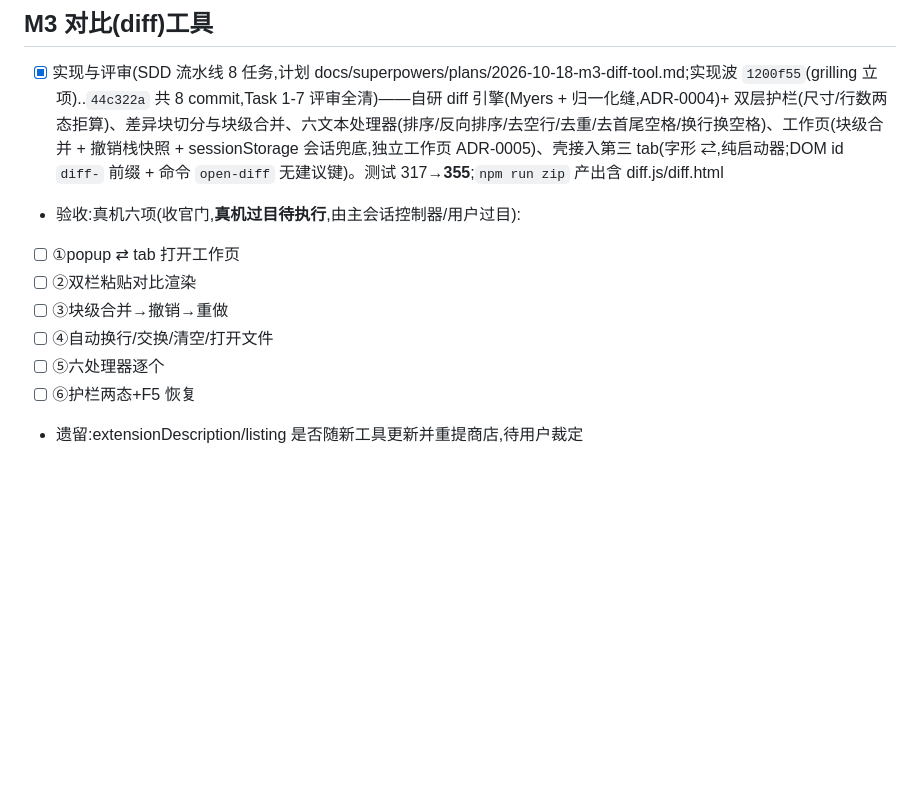
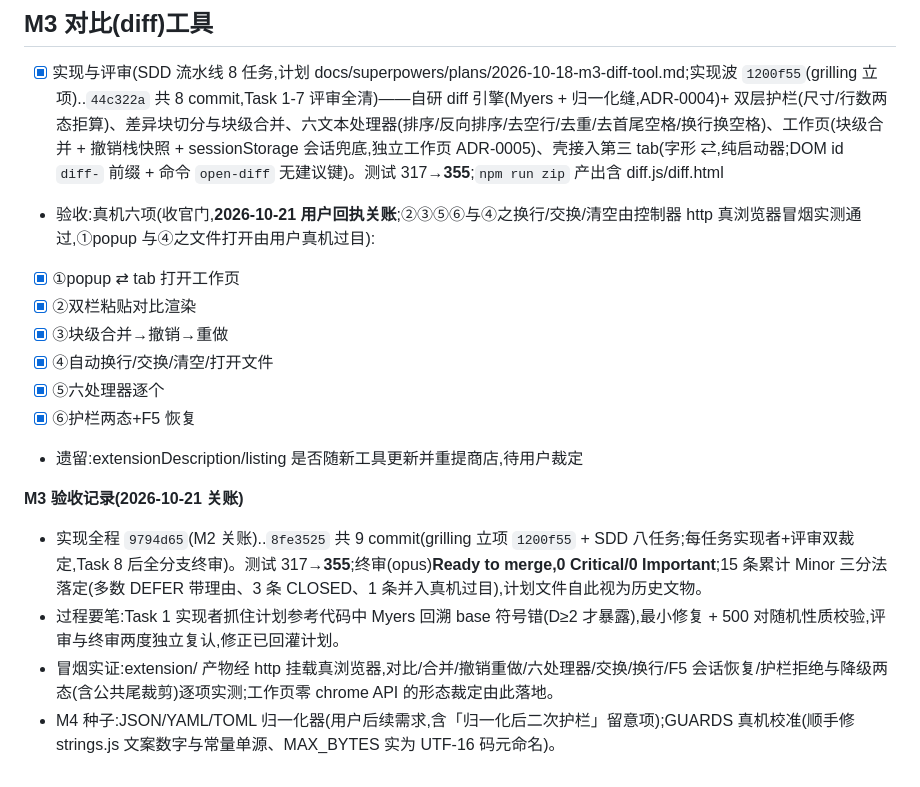
Before and after one commit to zz984230/chromeStore, a Markdown page: octopus/docs/MILESTONES.md, the part around the change. GitHub-like rendering; blank space fills up the shorter version.

Commit message:
docs(m3): 关账 — 真机六项通过,验收记录与 M4 种子入账
Co-Authored-By: Claude Code <noreply@anthropic.com>

```diff
--- a/octopus/docs/MILESTONES.md
+++ b/octopus/docs/MILESTONES.md
@@ -43,11 +43,18 @@
 
 ## M3 对比(diff)工具
 - [x] 实现与评审(SDD 流水线 8 任务,计划 docs/superpowers/plans/2026-10-18-m3-diff-tool.md;实现波 `1200f55`(grilling 立项)..`44c322a` 共 8 commit,Task 1-7 评审全清)——自研 diff 引擎(Myers + 归一化缝,ADR-0004)+ 双层护栏(尺寸/行数两态拒算)、差异块切分与块级合并、六文本处理器(排序/反向排序/去空行/去重/去首尾空格/换行换空格)、工作页(块级合并 + 撤销栈快照 + sessionStorage 会话兜底,独立工作页 ADR-0005)、壳接入第三 tab(字形 ⇄,纯启动器;DOM id `diff-` 前缀 + 命令 `open-diff` 无建议键)。测试 317→**355**;`npm run zip` 产出含 diff.js/diff.html
-- 验收:真机六项(收官门,**真机过目待执行**,由主会话控制器/用户过目):
-- [ ] ①popup ⇄ tab 打开工作页
-- [ ] ②双栏粘贴对比渲染
-- [ ] ③块级合并→撤销→重做
-- [ ] ④自动换行/交换/清空/打开文件
-- [ ] ⑤六处理器逐个
-- [ ] ⑥护栏两态+F5 恢复
+- 验收:真机六项(收官门,**2026-10-21 用户回执关账**;②③⑤⑥与④之换行/交换/清空由控制器 http 真浏览器冒烟实测通过,①popup 与④之文件打开由用户真机过目):
+- [x] ①popup ⇄ tab 打开工作页
+- [x] ②双栏粘贴对比渲染
+- [x] ③块级合并→撤销→重做
+- [x] ④自动换行/交换/清空/打开文件
+- [x] ⑤六处理器逐个
+- [x] ⑥护栏两态+F5 恢复
 - 遗留:extensionDescription/listing 是否随新工具更新并重提商店,待用户裁定
+
+**M3 验收记录(2026-10-21 关账)**
+
+- 实现全程 `9794d65`(M2 关账)..`8fe3525` 共 9 commit(grilling 立项 `1200f55` + SDD 八任务;每任务实现者+评审双裁定,Task 8 后全分支终审)。测试 317→**355**;终审(opus)**Ready to merge,0 Critical/0 Important**;15 条累计 Minor 三分法落定(多数 DEFER 带理由、3 条 CLOSED、1 条并入真机过目),计划文件自此视为历史文物。
+- 过程要笔:Task 1 实现者抓住计划参考代码中 Myers 回溯 base 符号错(D≥2 才暴露),最小修复 + 500 对随机性质校验,评审与终审两度独立复认,修正已回灌计划。
+- 冒烟实证:extension/ 产物经 http 挂载真浏览器,对比/合并/撤销重做/六处理器/交换/换行/F5 会话恢复/护栏拒绝与降级两态(含公共尾裁剪)逐项实测;工作页零 chrome API 的形态裁定由此落地。
+- M4 种子:JSON/YAML/TOML 归一化器(用户后续需求,含「归一化后二次护栏」留意项);GUARDS 真机校准(顺手修 strings.js 文案数字与常量单源、MAX_BYTES 实为 UTF-16 码元命名)。
```
